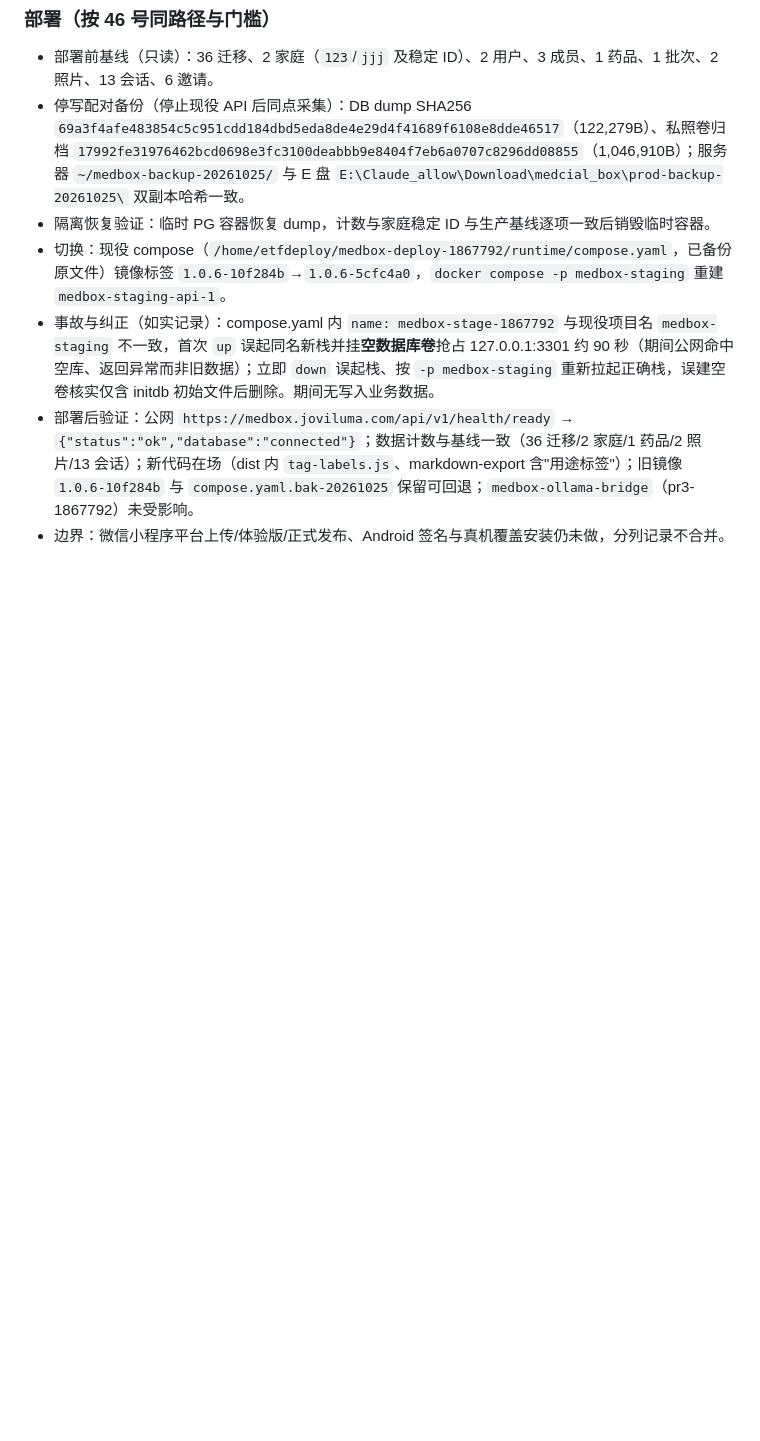
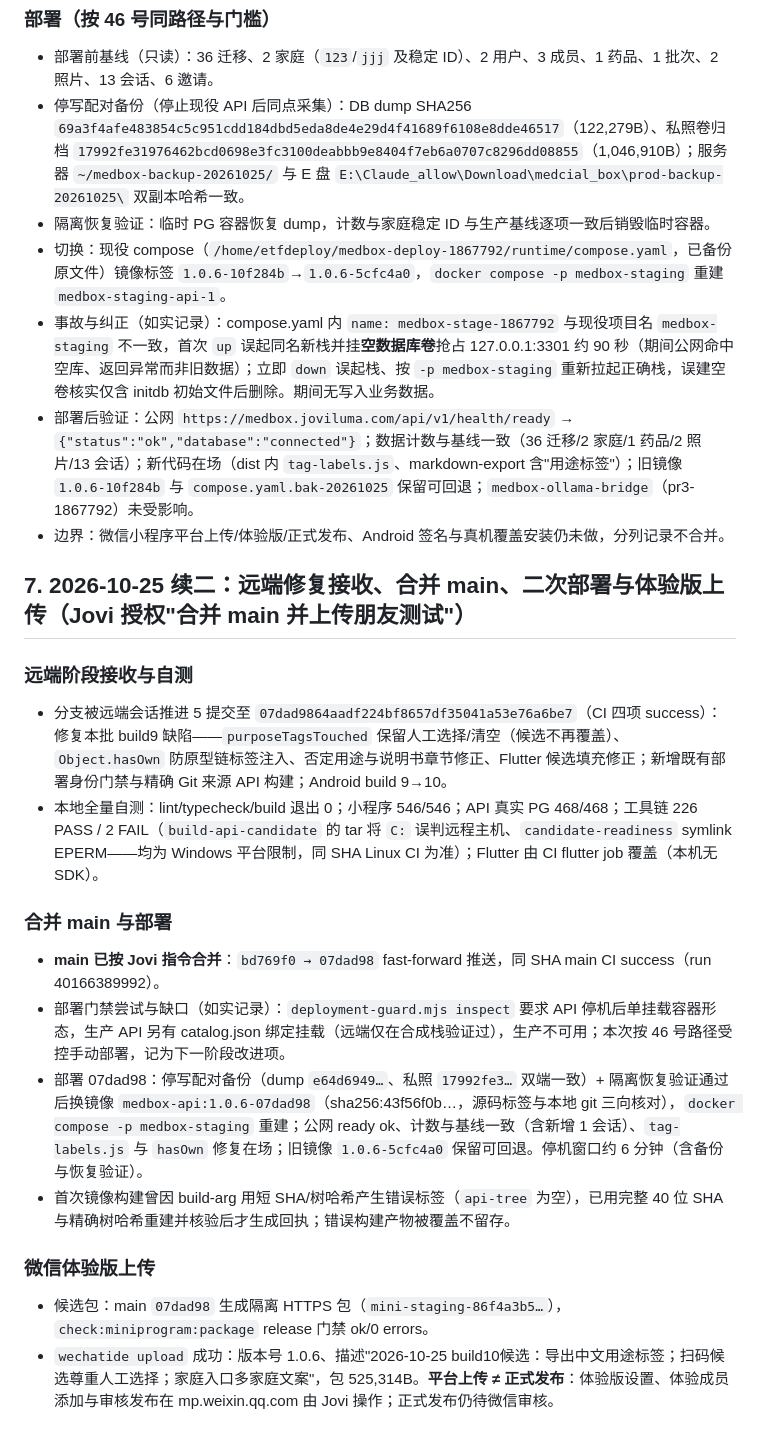
Before and after one commit to Jovifei/Medcial-box, a Markdown page: docs/operations/48-RECEIPT-修复批次-导出用途标签与扫码候选-20261025.md, the part around the change. Drawn GitHub-style; blank space fills up the shorter version.

Commit message:
回执：远端修复接收、合并main、部署07dad98与体验版上传记录

```diff
--- a/docs/operations/48-RECEIPT-修复批次-导出用途标签与扫码候选-20261025.md
+++ b/docs/operations/48-RECEIPT-修复批次-导出用途标签与扫码候选-20261025.md
@@ -54,3 +54,19 @@
 - 事故与纠正（如实记录）：compose.yaml 内 `name: medbox-stage-1867792` 与现役项目名 `medbox-staging` 不一致，首次 `up` 误起同名新栈并挂**空数据库卷**抢占 127.0.0.1:3301 约 90 秒（期间公网命中空库、返回异常而非旧数据）；立即 `down` 误起栈、按 `-p medbox-staging` 重新拉起正确栈，误建空卷核实仅含 initdb 初始文件后删除。期间无写入业务数据。
 - 部署后验证：公网 `https://medbox.joviluma.com/api/v1/health/ready` → `{"status":"ok","database":"connected"}`；数据计数与基线一致（36 迁移/2 家庭/1 药品/2 照片/13 会话）；新代码在场（dist 内 `tag-labels.js`、markdown-export 含"用途标签"）；旧镜像 `1.0.6-10f284b` 与 `compose.yaml.bak-20261025` 保留可回退；`medbox-ollama-bridge`（pr3-1867792）未受影响。
 - 边界：微信小程序平台上传/体验版/正式发布、Android 签名与真机覆盖安装仍未做，分列记录不合并。
+
+## 7. 2026-10-25 续二：远端修复接收、合并 main、二次部署与体验版上传（Jovi 授权"合并 main 并上传朋友测试"）
+
+### 远端阶段接收与自测
+- 分支被远端会话推进 5 提交至 `07dad9864aadf224bf8657df35041a53e76a6be7`（CI 四项 success）：修复本批 build9 缺陷——`purposeTagsTouched` 保留人工选择/清空（候选不再覆盖）、`Object.hasOwn` 防原型链标签注入、否定用途与说明书章节修正、Flutter 候选填充修正；新增既有部署身份门禁与精确 Git 来源 API 构建；Android build 9→10。
+- 本地全量自测：lint/typecheck/build 退出 0；小程序 546/546；API 真实 PG 468/468；工具链 226 PASS / 2 FAIL（`build-api-candidate` 的 tar 将 `C:` 误判远程主机、`candidate-readiness` symlink EPERM——均为 Windows 平台限制，同 SHA Linux CI 为准）；Flutter 由 CI flutter job 覆盖（本机无 SDK）。
+
+### 合并 main 与部署
+- **main 已按 Jovi 指令合并**：`bd769f0 → 07dad98` fast-forward 推送，同 SHA main CI success（run 40166389992）。
+- 部署门禁尝试与缺口（如实记录）：`deployment-guard.mjs inspect` 要求 API 停机后单挂载容器形态，生产 API 另有 catalog.json 绑定挂载（远端仅在合成栈验证过），生产不可用；本次按 46 号路径受控手动部署，记为下一阶段改进项。
+- 部署 07dad98：停写配对备份（dump `e64d6949…`、私照 `17992fe3…` 双端一致）+ 隔离恢复验证通过后换镜像 `medbox-api:1.0.6-07dad98`（sha256:43f56f0b…，源码标签与本地 git 三向核对），`docker compose -p medbox-staging` 重建；公网 ready ok、计数与基线一致（含新增 1 会话）、`tag-labels.js` 与 `hasOwn` 修复在场；旧镜像 `1.0.6-5cfc4a0` 保留可回退。停机窗口约 6 分钟（含备份与恢复验证）。
+- 首次镜像构建曾因 build-arg 用短 SHA/树哈希产生错误标签（`api-tree` 为空），已用完整 40 位 SHA 与精确树哈希重建并核验后才生成回执；错误构建产物被覆盖不留存。
+
+### 微信体验版上传
+- 候选包：main `07dad98` 生成隔离 HTTPS 包（`mini-staging-86f4a3b5…`），`check:miniprogram:package` release 门禁 ok/0 errors。
+- `wechatide upload` 成功：版本号 1.0.6、描述"2026-10-25 build10候选：导出中文用途标签；扫码候选尊重人工选择；家庭入口多家庭文案"，包 525,314B。**平台上传 ≠ 正式发布**：体验版设置、体验成员添加与审核发布在 mp.weixin.qq.com 由 Jovi 操作；正式发布仍待微信审核。
```
